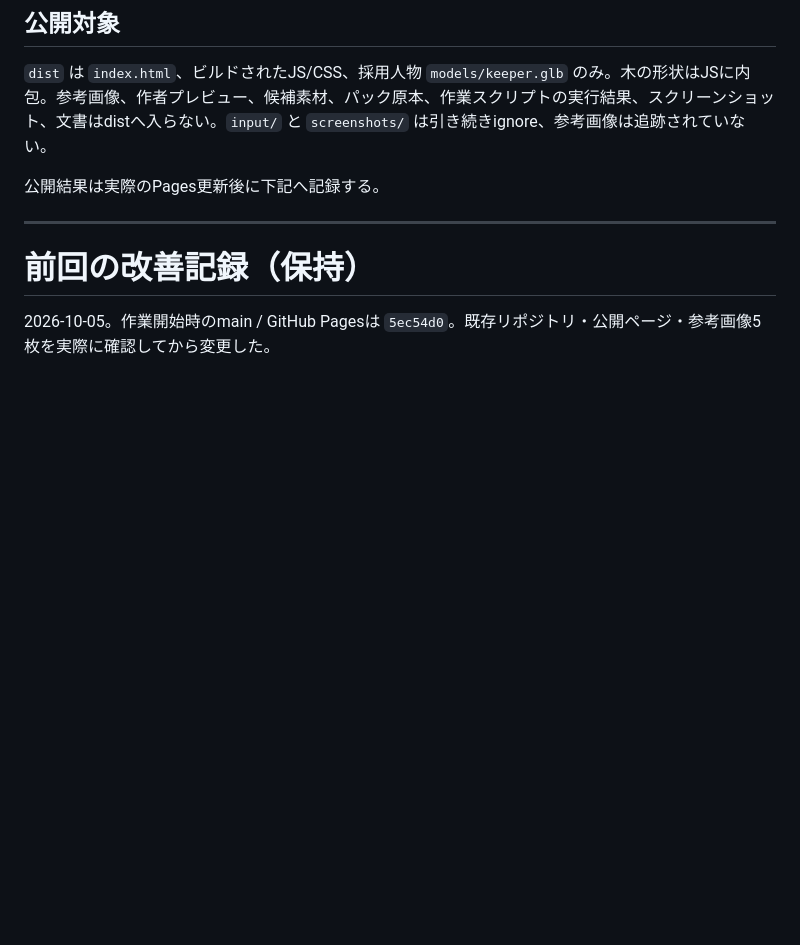
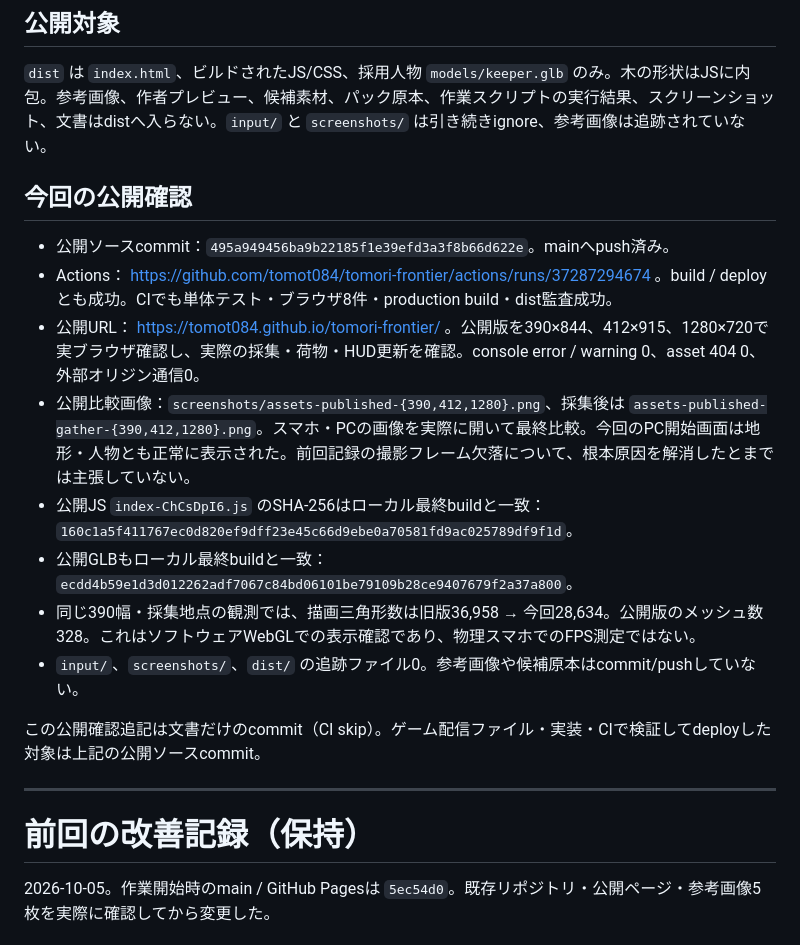
Before and after one commit to tomot084/tomori-frontier, a Markdown page: docs/handoff-current.md, the part around the change. GitHub-like rendering; blank space fills up the shorter version.

Commit message:
docs: record deployed asset integration verification [skip ci]

```diff
--- a/docs/handoff-current.md
+++ b/docs/handoff-current.md
@@ -43,7 +43,18 @@
 
 `dist` は `index.html`、ビルドされたJS/CSS、採用人物 `models/keeper.glb` のみ。木の形状はJSに内包。参考画像、作者プレビュー、候補素材、パック原本、作業スクリプトの実行結果、スクリーンショット、文書はdistへ入らない。`input/` と `screenshots/` は引き続きignore、参考画像は追跡されていない。
 
-公開結果は実際のPages更新後に下記へ記録する。
+## 今回の公開確認
+
+- 公開ソースcommit：`495a949456ba9b22185f1e39efd3a3f8b66d622e`。mainへpush済み。
+- Actions： https://github.com/tomot084/tomori-frontier/actions/runs/37287294674 。build / deployとも成功。CIでも単体テスト・ブラウザ8件・production build・dist監査成功。
+- 公開URL： https://tomot084.github.io/tomori-frontier/ 。公開版を390×844、412×915、1280×720で実ブラウザ確認し、実際の採集・荷物・HUD更新を確認。console error / warning 0、asset 404 0、外部オリジン通信0。
+- 公開比較画像：`screenshots/assets-published-{390,412,1280}.png`、採集後は `assets-published-gather-{390,412,1280}.png`。スマホ・PCの画像を実際に開いて最終比較。今回のPC開始画面は地形・人物とも正常に表示された。前回記録の撮影フレーム欠落について、根本原因を解消したとまでは主張していない。
+- 公開JS `index-ChCsDpI6.js` のSHA-256はローカル最終buildと一致：`160c1a5f411767ec0d820ef9dff23e45c66d9ebe0a70581fd9ac025789df9f1d`。
+- 公開GLBもローカル最終buildと一致：`ecdd4b59e1d3d012262adf7067c84bd06101be79109b28ce9407679f2a37a800`。
+- 同じ390幅・採集地点の観測では、描画三角形数は旧版36,958 → 今回28,634。公開版のメッシュ数328。これはソフトウェアWebGLでの表示確認であり、物理スマホでのFPS測定ではない。
+- `input/`、`screenshots/`、`dist/` の追跡ファイル0。参考画像や候補原本はcommit/pushしていない。
+
+この公開確認追記は文書だけのcommit（CI skip）。ゲーム配信ファイル・実装・CIで検証してdeployした対象は上記の公開ソースcommit。
 
 ---
 
```
